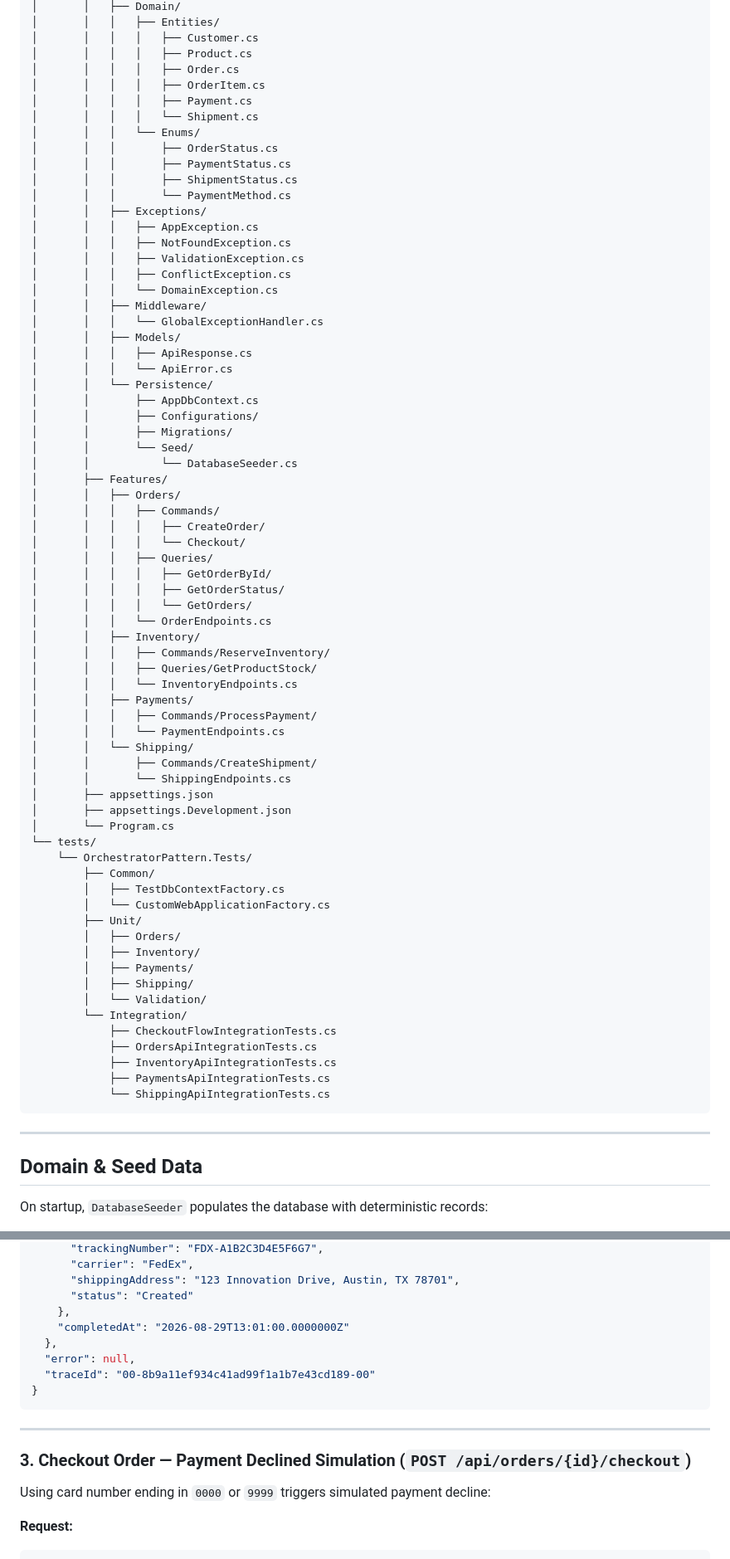
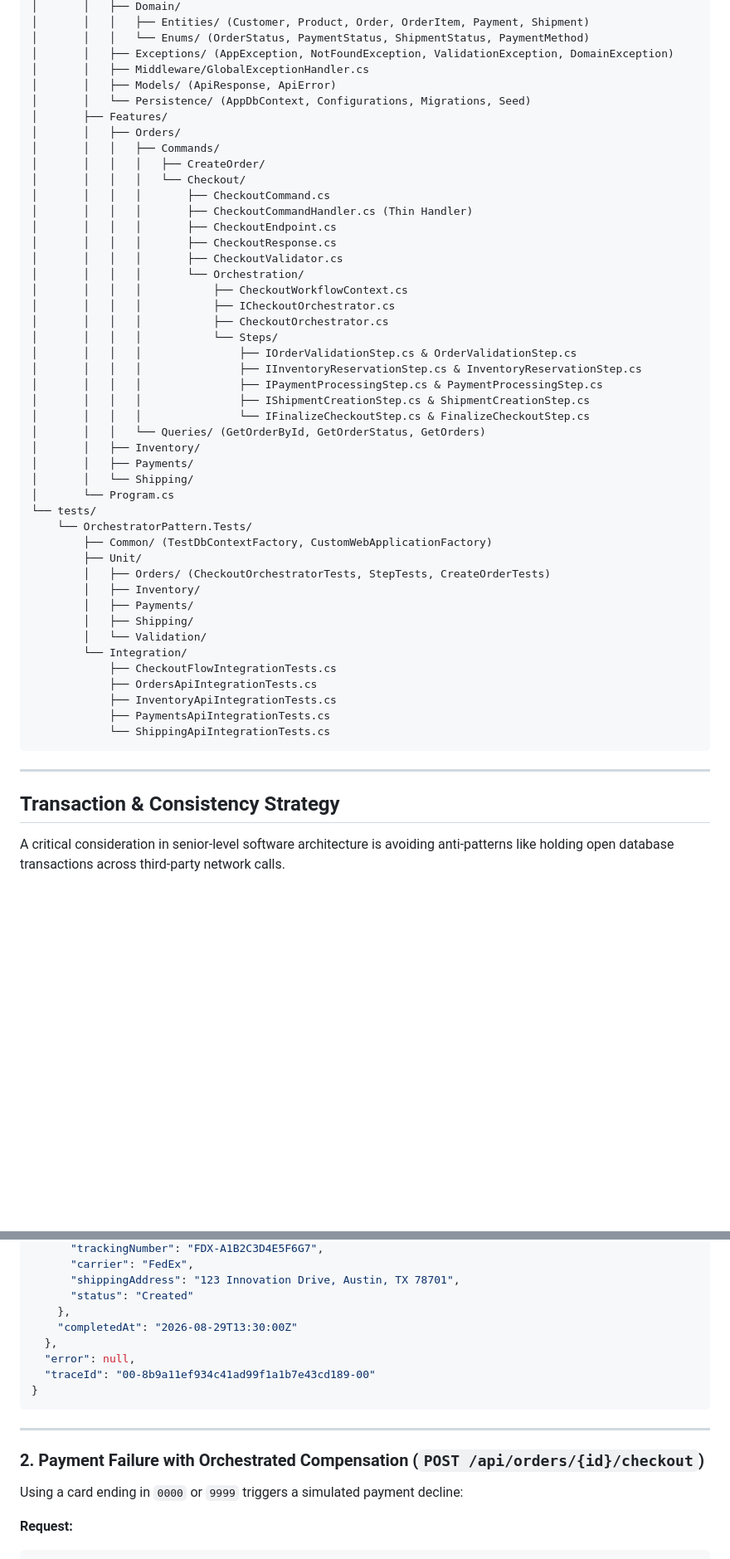
Before and after one commit to Seif-Emam/Orchestrator-Pattern-In-CQRS, a Markdown page: README.md, 2 parts joined by grey strips. Shown at 83% size. Drawn GitHub-style; blank space fills up the shorter version.

````diff
--- a/README.md
+++ b/README.md
@@ -239,63 +171,40 @@ Orchestrator-Pattern-In-CQRS/
 │       │   ├── Domain/
-│       │   │   ├── Entities/
-│       │   │   │   ├── Customer.cs
-│       │   │   │   ├── Product.cs
-│       │   │   │   ├── Order.cs
-│       │   │   │   ├── OrderItem.cs
-│       │   │   │   ├── Payment.cs
-│       │   │   │   └── Shipment.cs
-│       │   │   └── Enums/
-│       │   │       ├── OrderStatus.cs
-│       │   │       ├── PaymentStatus.cs
-│       │   │       ├── ShipmentStatus.cs
-│       │   │       └── PaymentMethod.cs
-│       │   ├── Exceptions/
-│       │   │   ├── AppException.cs
-│       │   │   ├── NotFoundException.cs
-│       │   │   ├── ValidationException.cs
-│       │   │   ├── ConflictException.cs
-│       │   │   └── DomainException.cs
-│       │   ├── Middleware/
-│       │   │   └── GlobalExceptionHandler.cs
-│       │   ├── Models/
-│       │   │   ├── ApiResponse.cs
-│       │   │   └── ApiError.cs
-│       │   └── Persistence/
-│       │       ├── AppDbContext.cs
-│       │       ├── Configurations/
-│       │       ├── Migrations/
-│       │       └── Seed/
-│       │           └── DatabaseSeeder.cs
+│       │   │   ├── Entities/ (Customer, Product, Order, OrderItem, Payment, Shipment)
+│       │   │   └── Enums/ (OrderStatus, PaymentStatus, ShipmentStatus, PaymentMethod)
+│       │   ├── Exceptions/ (AppException, NotFoundException, ValidationException, DomainException)
+│       │   ├── Middleware/GlobalExceptionHandler.cs
+│       │   ├── Models/ (ApiResponse, ApiError)
+│       │   └── Persistence/ (AppDbContext, Configurations, Migrations, Seed)
 │       ├── Features/
 │       │   ├── Orders/
 │       │   │   ├── Commands/
 │       │   │   │   ├── CreateOrder/
 │       │   │   │   └── Checkout/
-│       │   │   ├── Queries/
-│       │   │   │   ├── GetOrderById/
-│       │   │   │   ├── GetOrderStatus/
-│       │   │   │   └── GetOrders/
-│       │   │   └── OrderEndpoints.cs
+│       │   │   │       ├── CheckoutCommand.cs
+│       │   │   │       ├── CheckoutCommandHandler.cs (Thin Handler)
+│       │   │   │       ├── CheckoutEndpoint.cs
+│       │   │   │       ├── CheckoutResponse.cs
+│       │   │   │       ├── CheckoutValidator.cs
+│       │   │   │       └── Orchestration/
+│       │   │   │           ├── CheckoutWorkflowContext.cs
+│       │   │   │           ├── ICheckoutOrchestrator.cs
+│       │   │   │           ├── CheckoutOrchestrator.cs
+│       │   │   │           └── Steps/
+│       │   │   │               ├── IOrderValidationStep.cs & OrderValidationStep.cs
+│       │   │   │               ├── IInventoryReservationStep.cs & InventoryReservationStep.cs
+│       │   │   │               ├── IPaymentProcessingStep.cs & PaymentProcessingStep.cs
+│       │   │   │               ├── IShipmentCreationStep.cs & ShipmentCreationStep.cs
+│       │   │   │               └── IFinalizeCheckoutStep.cs & FinalizeCheckoutStep.cs
+│       │   │   └── Queries/ (GetOrderById, GetOrderStatus, GetOrders)
 │       │   ├── Inventory/
-│       │   │   ├── Commands/ReserveInventory/
-│       │   │   ├── Queries/GetProductStock/
-│       │   │   └── InventoryEndpoints.cs
 │       │   ├── Payments/
-│       │   │   ├── Commands/ProcessPayment/
-│       │   │   └── PaymentEndpoints.cs
 │       │   └── Shipping/
-│       │       ├── Commands/CreateShipment/
-│       │       └── ShippingEndpoints.cs
-│       ├── appsettings.json
-│       ├── appsettings.Development.json
 │       └── Program.cs
 └── tests/
     └── OrchestratorPattern.Tests/
-        ├── Common/
-        │   ├── TestDbContextFactory.cs
-        │   └── CustomWebApplicationFactory.cs
+        ├── Common/ (TestDbContextFactory, CustomWebApplicationFactory)
         ├── Unit/
-        │   ├── Orders/
+        │   ├── Orders/ (CheckoutOrchestratorTests, StepTests, CreateOrderTests)
         │   ├── Inventory/
         │   ├── Payments/
         │   ├── Shipping/
@@ -310,7 +219,7 @@ Orchestrator-Pattern-In-CQRS/
 
 ---
 
-## Domain & Seed Data
+## Transaction & Consistency Strategy
 
-On startup, `DatabaseSeeder` populates the database with deterministic records:
+A critical consideration in senior-level software architecture is avoiding anti-patterns like holding open database transactions across third-party network calls.
 
@@ -467,7 +300,7 @@ Content-Type: application/json
       "shippingAddress": "123 Innovation Drive, Austin, TX 78701",
       "status": "Created"
     },
-    "completedAt": "2026-08-29T13:01:00.0000000Z"
+    "completedAt": "2026-08-29T13:30:00Z"
   },
   "error": null,
   "traceId": "00-8b9a11ef934c41ad99f1a1b7e43cd189-00"
@@ -476,8 +309,8 @@ Content-Type: application/json
 
 ---
 
-### 3. Checkout Order — Payment Declined Simulation (`POST /api/orders/{id}/checkout`)
-Using card number ending in `0000` or `9999` triggers simulated payment decline:
+### 2. Payment Failure with Orchestrated Compensation (`POST /api/orders/{id}/checkout`)
+Using a card ending in `0000` or `9999` triggers a simulated payment decline:
 
 **Request:**
 ```http
````
Also changed, not shown: other parts of README.md (+121 -282 lines).
